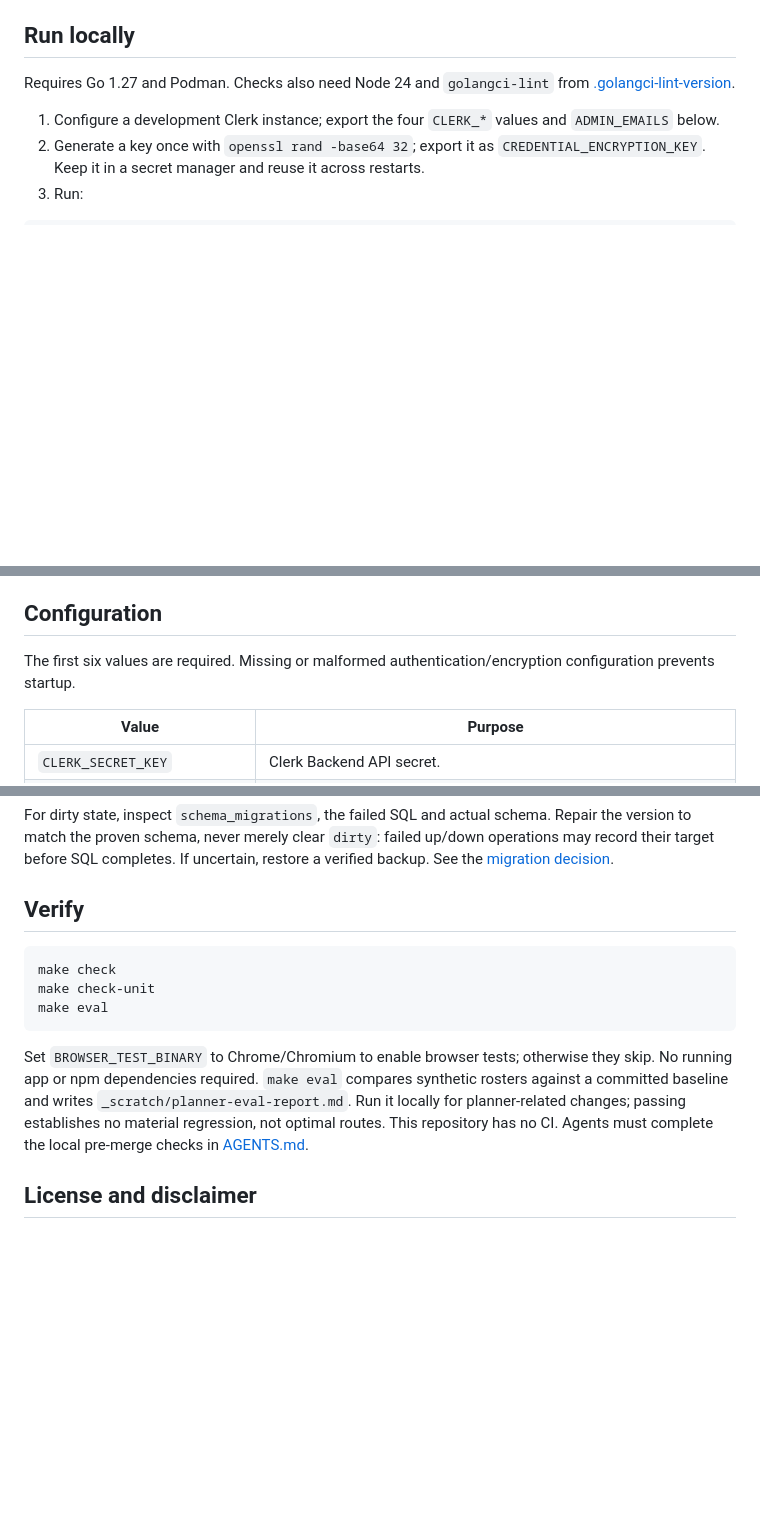
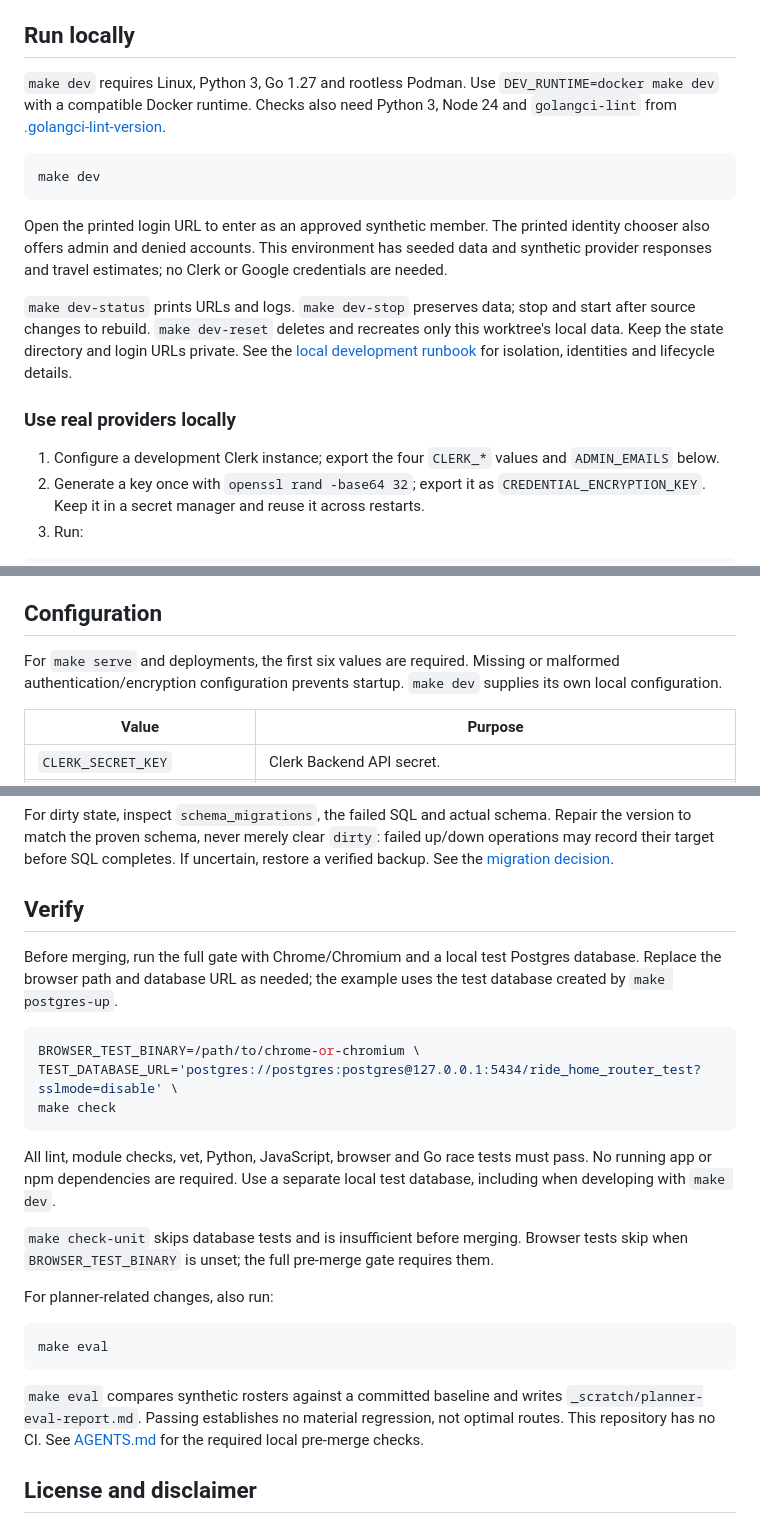
Before and after one commit to aryan-binazir/ride-home-router, a Markdown page: README.md, 3 parts joined by grey strips. Rendered like a GitHub page; blank space fills up the shorter version.

Commit message:
docs(no-ticket): Update local setup and verification instructions

````diff
--- a/README.md
+++ b/README.md
@@ -4,7 +4,17 @@ Self-hosted event pickup and dropoff planning. Go server, browser UI, Postgres,
 
 ## Run locally
 
-Requires Go 1.27 and Podman. Checks also need Node 24 and `golangci-lint` from [.golangci-lint-version](.golangci-lint-version).
+`make dev` requires Linux, Python 3, Go 1.27 and rootless Podman. Use `DEV_RUNTIME=docker make dev` with a compatible Docker runtime. Checks also need Python 3, Node 24 and `golangci-lint` from [.golangci-lint-version](.golangci-lint-version).
+
+```sh
+make dev
+```
+
+Open the printed login URL to enter as an approved synthetic member. The printed identity chooser also offers admin and denied accounts. This environment has seeded data and synthetic provider responses and travel estimates; no Clerk or Google credentials are needed.
+
+`make dev-status` prints URLs and logs. `make dev-stop` preserves data; stop and start after source changes to rebuild. `make dev-reset` deletes and recreates only this worktree's local data. Keep the state directory and login URLs private. See the [local development runbook](docs/runbooks/local-development.md) for isolation, identities and lifecycle details.
+
+### Use real providers locally
 
 1. Configure a development Clerk instance; export the four `CLERK_*` values and `ADMIN_EMAILS` below.
 2. Generate a key once with `openssl rand -base64 32`; export it as `CREDENTIAL_ENCRYPTION_KEY`. Keep it in a secret manager and reuse it across restarts.
@@ -21,7 +31,7 @@ Open <http://127.0.0.1:8080>, sign in as an admin, and add the Google Maps key i
 
 ## Configuration
 
-The first six values are required. Missing or malformed authentication/encryption configuration prevents startup.
+For `make serve` and deployments, the first six values are required. Missing or malformed authentication/encryption configuration prevents startup. `make dev` supplies its own local configuration.
 
 | Value | Purpose |
 | --- | --- |
@@ -99,13 +109,25 @@ For dirty state, inspect `schema_migrations`, the failed SQL and actual schema.
 
 ## Verify
 
+Before merging, run the full gate with Chrome/Chromium and a local test Postgres database. Replace the browser path and database URL as needed; the example uses the test database created by `make postgres-up`.
+
 ```sh
+BROWSER_TEST_BINARY=/path/to/chrome-or-chromium \
+TEST_DATABASE_URL='postgres://postgres:postgres@127.0.0.1:5434/ride_home_router_test?sslmode=disable' \
 make check
-make check-unit
+```
+
+All lint, module checks, vet, Python, JavaScript, browser and Go race tests must pass. No running app or npm dependencies are required. Use a separate local test database, including when developing with `make dev`.
+
+`make check-unit` skips database tests and is insufficient before merging. Browser tests skip when `BROWSER_TEST_BINARY` is unset; the full pre-merge gate requires them.
+
+For planner-related changes, also run:
+
+```sh
 make eval
 ```
 
-Set `BROWSER_TEST_BINARY` to Chrome/Chromium to enable browser tests; otherwise they skip. No running app or npm dependencies required. `make eval` compares synthetic rosters against a committed baseline and writes `_scratch/planner-eval-report.md`. Run it locally for planner-related changes; passing establishes no material regression, not optimal routes. This repository has no CI. Agents must complete the local pre-merge checks in [AGENTS.md](AGENTS.md).
+`make eval` compares synthetic rosters against a committed baseline and writes `_scratch/planner-eval-report.md`. Passing establishes no material regression, not optimal routes. This repository has no CI. See [AGENTS.md](AGENTS.md) for the required local pre-merge checks.
 
 ## License and disclaimer
 
````
